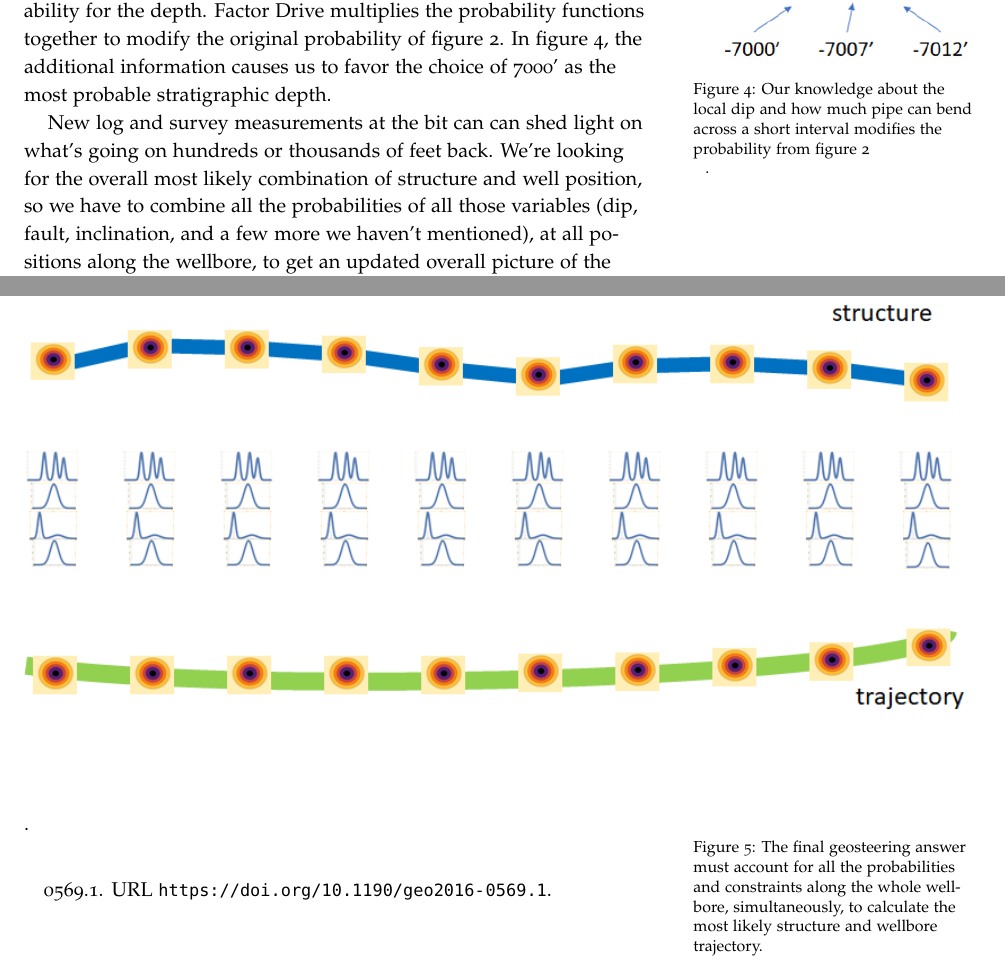
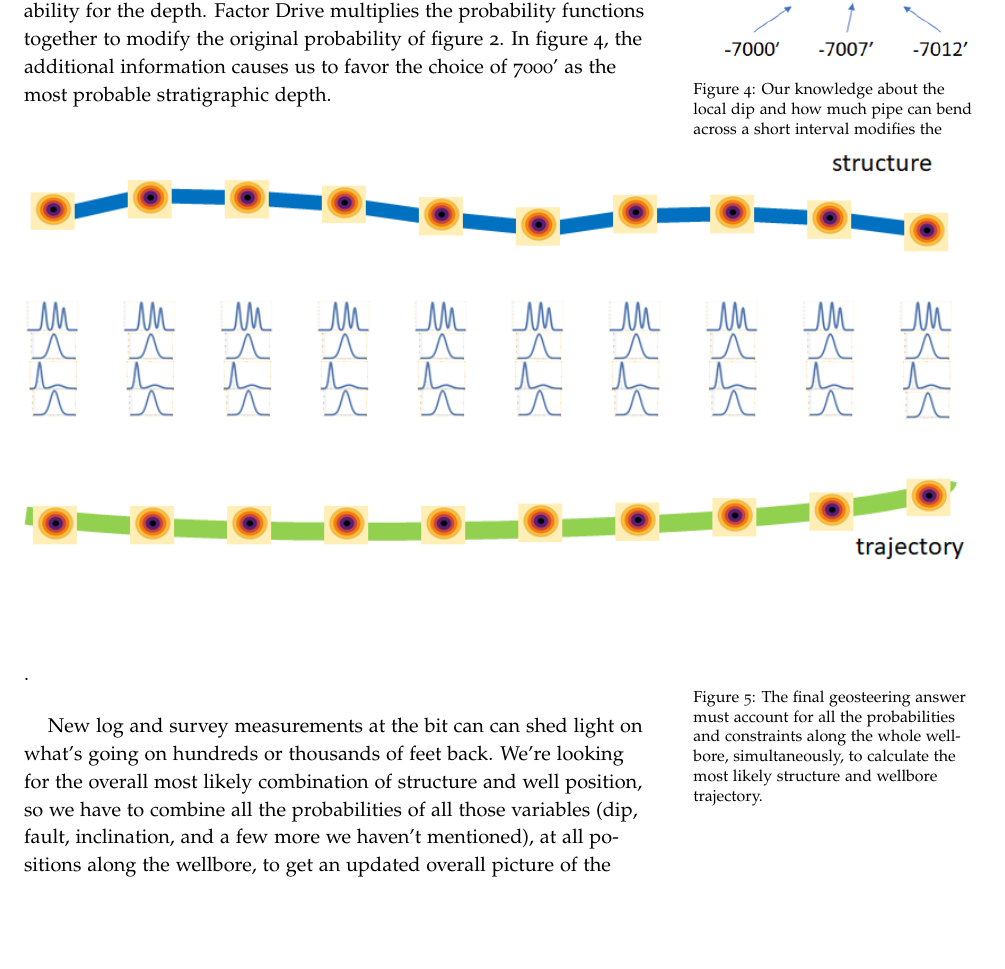
Before and after one commit to hwinkler/How-Factor-Drive-texttrademark-Works-Copy-, a LaTeX document (main.tex): two parts of pages 3 and 4 of 4 before the commit and part of page 3 of 4 after it, the two joined at a grey line, cut so that both start at the same text, the shorter picture padded with empty space. Compiled offline with pdfLaTeX.

Commit message:
just a checkpoint after a couple weeks of inactivity

```diff
--- a/main.tex
+++ b/main.tex
@@ -167,13 +167,15 @@ depth. Factor Drive multiplies the probability functions together to modify the
 probability of figure \ref{fig:probability-density-for-155-gapi}. In figure \ref{fig:so-you-adjust-your-probability}, the additional information causes us to favor
 the choice of 7000' as the most probable stratigraphic depth.
 
-% \begin{figure}[h]
-%     \includegraphics[width=\linewidth]{neighboring-stations.png}
-%     \caption{If we have estimates for the wellbore position and the structure depth at a previous
-%     position, then combining the probabilities describing the dip, the faulting, and the }.
-%     \label{fig:neighboring-stations}
-%     \setfloatalignment{b}
-% \end{figure}
+\begin{figure*}[h]
+    \includegraphics[width=\linewidth]{the-answer.png}
+    \caption{
+    The final geosteering answer must account for all the probabilities and constraints
+    along the whole wellbore, simultaneously, to calculate the most likely structure and
+    wellbore trajectory.
+    }.
+    \label{fig:the-answer}
+\end{figure*}
 
 New log and survey measurements at the bit can can shed light on what's going on hundreds or thousands of feet back. We're looking for the overall most likely combination of structure and
 well position, so we have to combine all the probabilities of all those variables (dip, fault,
@@ -186,15 +188,6 @@ all of those thousands of probability functions together. It's an impossible com
 you approach it naively. It would require more bytes of computer memory than there are
 atoms in the universe.
 
-\begin{figure*}[h]
-    \includegraphics[width=\linewidth]{the-answer.png}
-    \caption{
-    The final geosteering answer must account for all the probabilities and constraints
-    along the whole wellbore, simultaneously, to calculate the most likely structure and
-    wellbore trajectory.
-    }.
-    \label{fig:the-answer}
-\end{figure*}
 
 The Bayesian network is simply a way to reduce the size of that computation.
 Bayesian networks arrange those probability functions into a graph that recognizes
```
